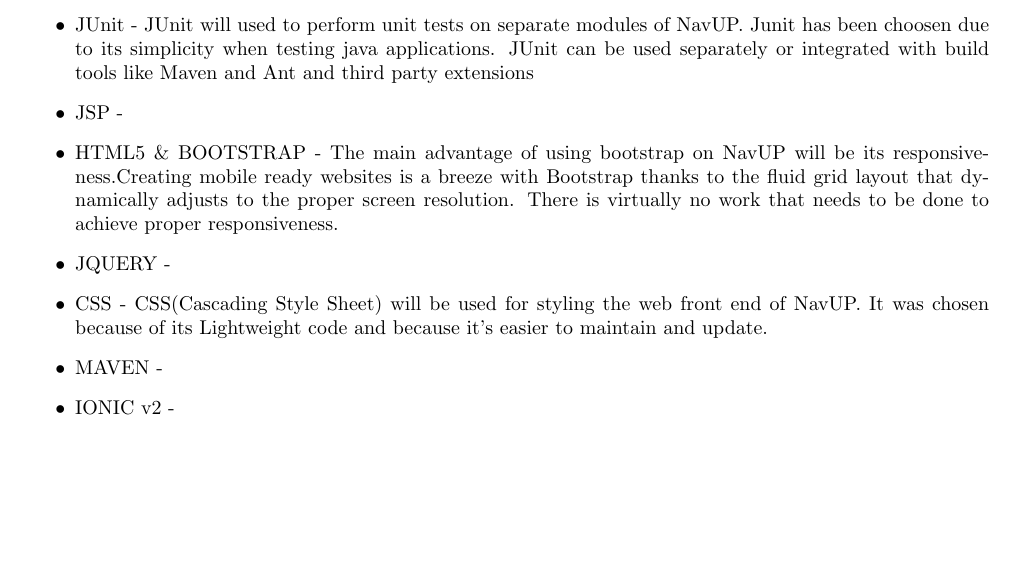
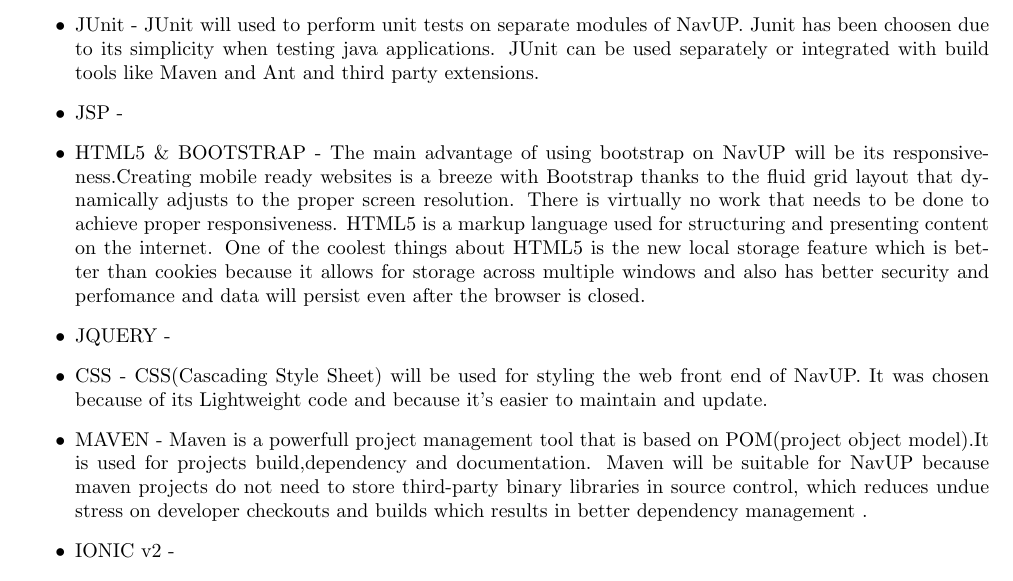
Before and after one commit to Rob0girl/Team-Scala, a LaTeX problem sheet (Assignment2.tex, which reads technologies/technologies.tex): part of page 3 of 3, cut so that both start at the same text, the shorter picture padded with empty space. Compiled offline with pdfLaTeX.

Commit message:
Added more reasons on technology choices

```diff
--- a/technologies/technologies.tex
+++ b/technologies/technologies.tex
@@ -18,18 +18,18 @@
 
 	\item POSTGRESQL / POSTGIS -
 
-	\item JUnit - JUnit will used to perform unit tests on separate modules of NavUP. Junit has been choosen due to its simplicity when testing java applications. JUnit can be used separately or integrated with build tools like Maven and Ant and third party extensions
+	\item JUnit - JUnit will used to perform unit tests on separate modules of NavUP. Junit has been choosen due to its simplicity when testing java applications. JUnit can be used separately or integrated with build tools like Maven and Ant and third party extensions.
 
 	\item JSP -
 
-	\item HTML5 \& BOOTSTRAP - The main advantage of using bootstrap on NavUP will be its responsiveness.Creating mobile ready websites is a breeze with Bootstrap thanks to the fluid grid layout that dynamically adjusts to the proper screen resolution. There is virtually no work that needs to be done to achieve proper responsiveness.
+	\item HTML5 \& BOOTSTRAP - The main advantage of using bootstrap on NavUP will be its responsiveness.Creating mobile ready websites is a breeze with Bootstrap thanks to the fluid grid layout that dynamically adjusts to the proper screen resolution. There is virtually no work that needs to be done to achieve proper responsiveness. HTML5 is a markup language used for structuring and presenting content on the internet. One of the coolest things about HTML5 is the new local storage feature which is better than cookies because it allows for storage across multiple windows and also has better security and perfomance and data will persist even after the browser is closed.
 
 	\item JQUERY -
 
 	\item CSS - CSS(Cascading Style Sheet) will be used for styling the web front end of NavUP. It was chosen because of its Lightweight code and because it's easier to maintain and update.
 
-	\item MAVEN -
-
+	\item MAVEN - Maven is a powerfull project management tool that is based on POM(project object model).It is used for projects build,dependency and documentation. Maven will be suitable for NavUP because maven projects do not need to store third-party binary libraries in source control, which reduces undue stress on developer checkouts and builds which results in better dependency management
+.
 
 
 	\item IONIC v2 -
```
